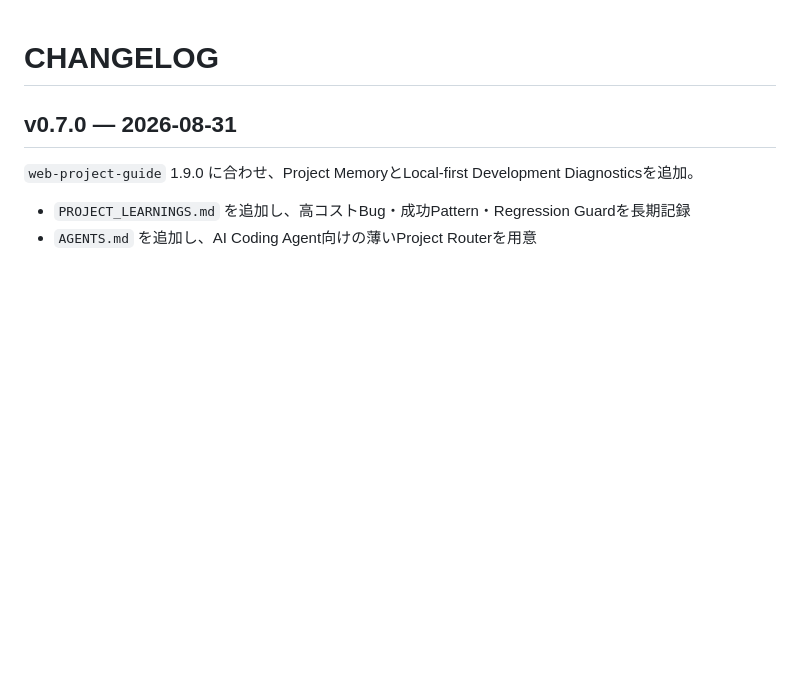
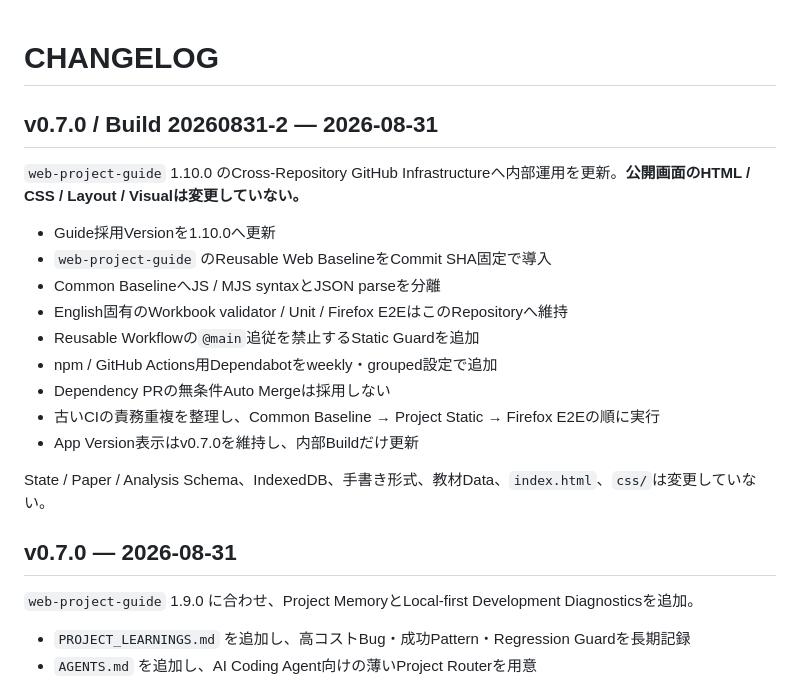
Before and after one commit to EliteMay/english, a Markdown page: CHANGELOG.md, the part around the change. GitHub-like rendering; blank space fills up the shorter version.

Commit message:
Record guide 1.10.0 internal maintenance

```diff
--- a/CHANGELOG.md
+++ b/CHANGELOG.md
@@ -1,4 +1,20 @@
 # CHANGELOG
+
+## v0.7.0 / Build 20260831-2 — 2026-08-31
+
+`web-project-guide` 1.10.0 のCross-Repository GitHub Infrastructureへ内部運用を更新。**公開画面のHTML / CSS / Layout / Visualは変更していない。**
+
+- Guide採用Versionを1.10.0へ更新
+- `web-project-guide` のReusable Web BaselineをCommit SHA固定で導入
+- Common BaselineへJS / MJS syntaxとJSON parseを分離
+- English固有のWorkbook validator / Unit / Firefox E2EはこのRepositoryへ維持
+- Reusable Workflowの`@main`追従を禁止するStatic Guardを追加
+- npm / GitHub Actions用Dependabotをweekly・grouped設定で追加
+- Dependency PRの無条件Auto Mergeは採用しない
+- 古いCIの責務重複を整理し、Common Baseline → Project Static → Firefox E2Eの順に実行
+- App Version表示はv0.7.0を維持し、内部Buildだけ更新
+
+State / Paper / Analysis Schema、IndexedDB、手書き形式、教材Data、`index.html`、`css/`は変更していない。
 
 ## v0.7.0 — 2026-08-31
 
```
